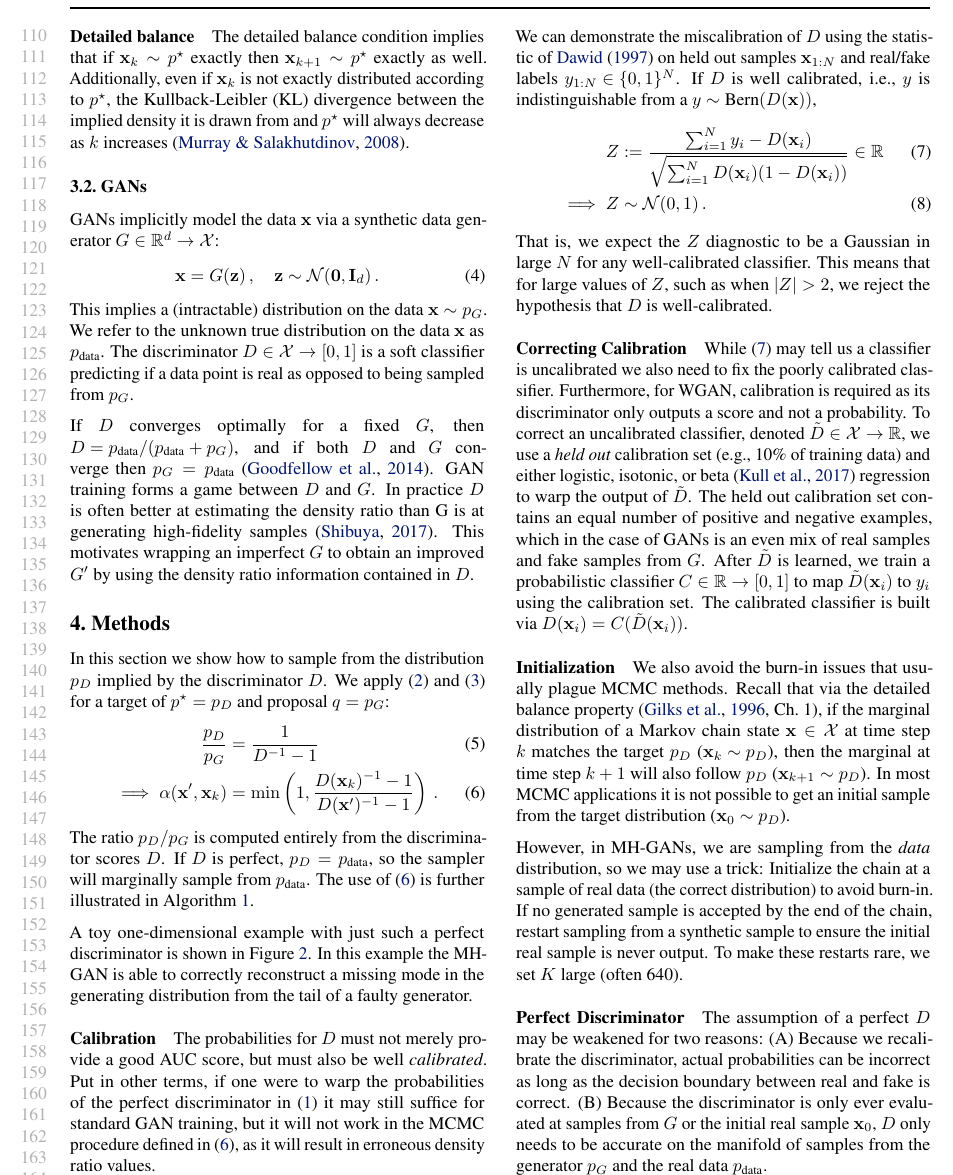
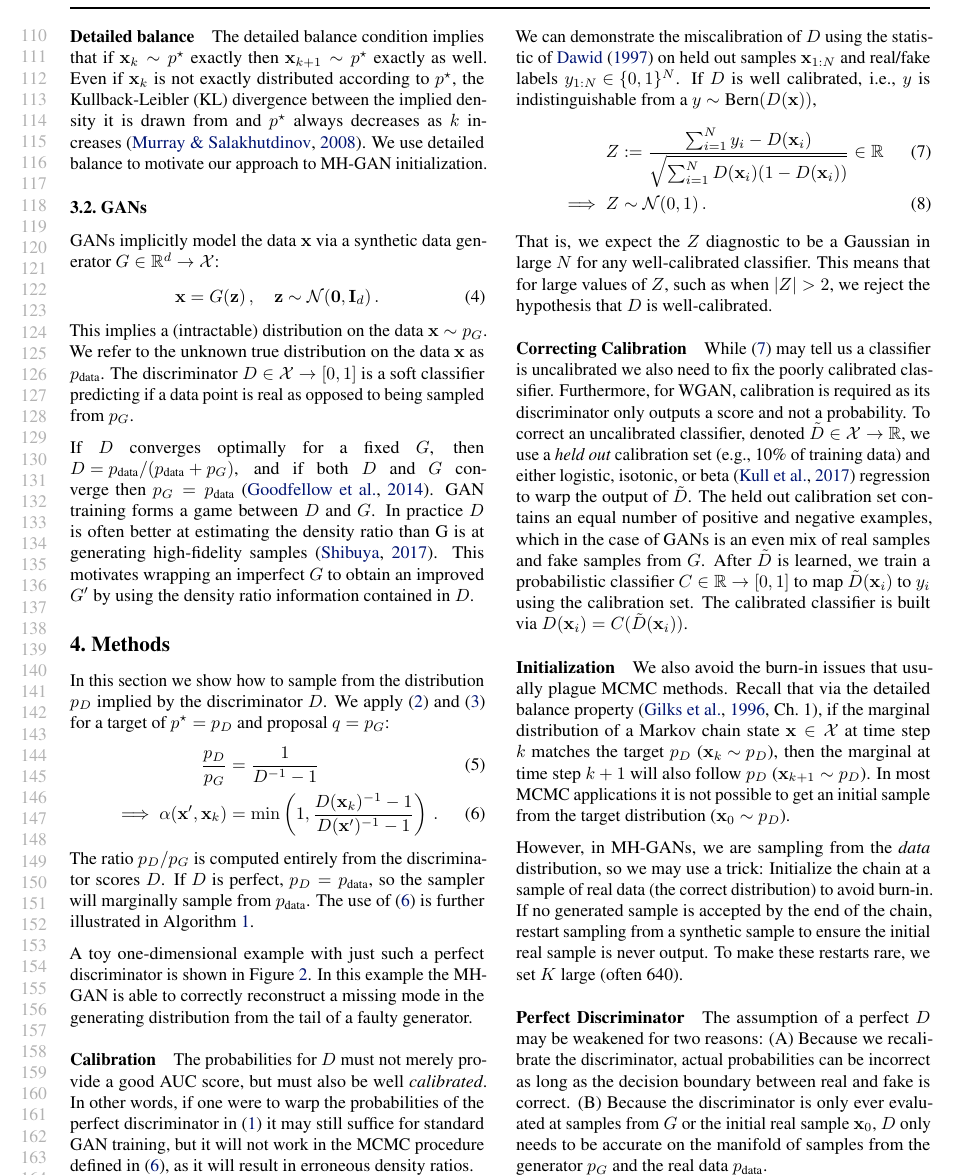
Before and after one commit to rdturnermtl/mhgan_tex, a LaTeX paper (mhgan.tex): part of page 3 of 10, cut so that both start at the same text. Compiled offline with pdfLaTeX.

```diff
--- a/mhgan.tex
+++ b/mhgan.tex
@@ -225,7 +225,8 @@
 
 \paragraph{Detailed balance}
 The detailed balance condition implies that if $\vec x_k \sample \target$ exactly then $\vec x_{k+1} \sample \target$ exactly as well.
-Additionally, even if $\vec x_k$ is not exactly distributed according to $\target$, the Kullback-Leibler (KL) divergence between the implied density it is drawn from and $\target$ will always decrease as $k$ increases~\citep{Murray2008}.
+Even if $\vec x_k$ is not exactly distributed according to $\target$, the Kullback-Leibler (KL) divergence between the implied density it is drawn from and $\target$ always decreases as $k$ increases~\citep{Murray2008}.
+We use detailed balance to motivate our approach to MH-GAN initialization.
 
 %The curious reader may wonder why we do not simply stop the chain after the first accept.
 %In general, allowing chain length $K$ to be conditioned in any way on the state of the chain (including which samples were accepted or rejected) has the potential to introduce bias to the samples~\citep{Cowles1999}.
@@ -268,7 +269,7 @@
 
 \paragraph{Calibration}
 The probabilities for $D$ must not merely provide a good AUC score, but must also be well \emph{calibrated}.
-Put in other terms, if one were to warp the probabilities of the perfect discriminator in~\eqref{eq:define PD} it may still suffice for standard GAN training, but it will not work in the MCMC procedure defined in~\eqref{eq:alpha from D}, as it will result in erroneous density ratio values.
+In other words, if one were to warp the probabilities of the perfect discriminator in~\eqref{eq:define PD} it may still suffice for standard GAN training, but it will not work in the MCMC procedure defined in~\eqref{eq:alpha from D}, as it will result in erroneous density ratios.
 
 We can demonstrate the miscalibration of $D$ using the statistic of~\citet{Dawid1997} on held out samples \smash{$\vec x_{1:N}$} and real/fake labels \smash{$y_{1:N} \in \{0,1\}^N$}.
 If $D$ is well calibrated, i.e., $y$ is indistinguishable from a \smash{$y \sample \bern(D(\vec x))$},
```
Also changed, not shown: mhgan.tex (2 more changed lines).
